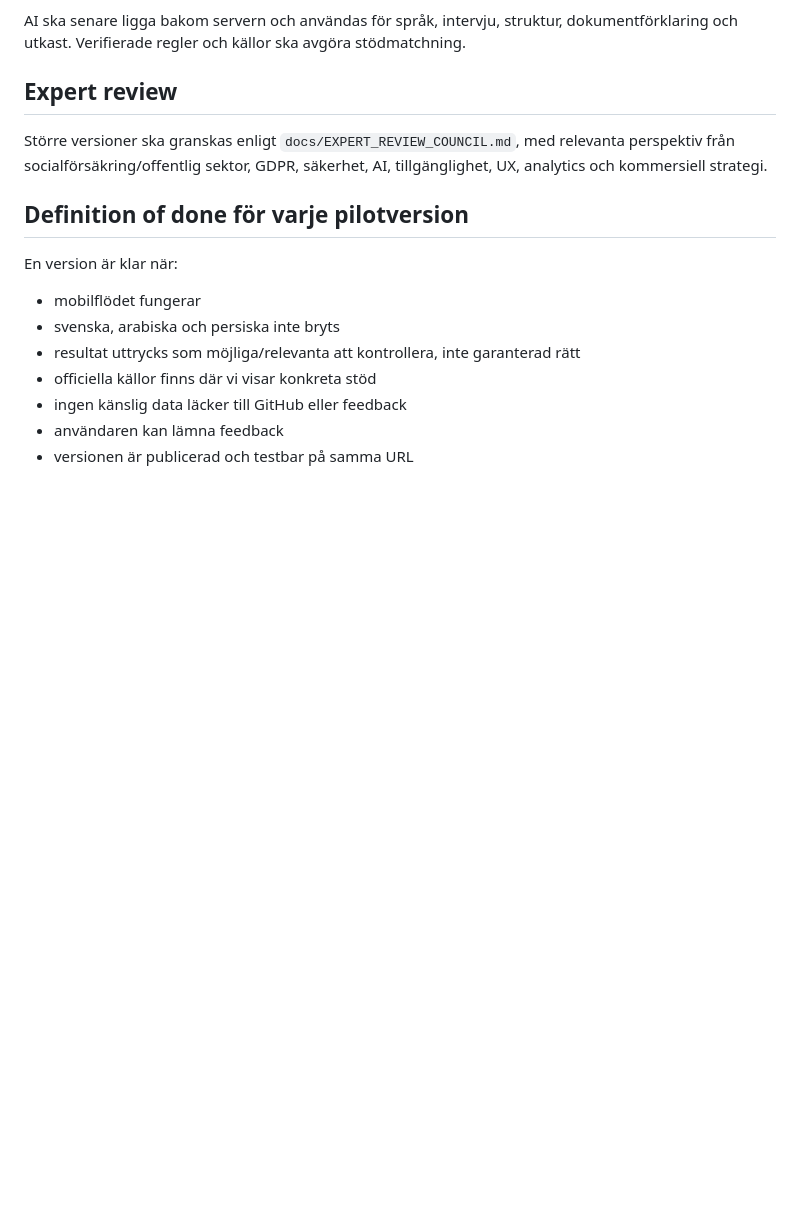
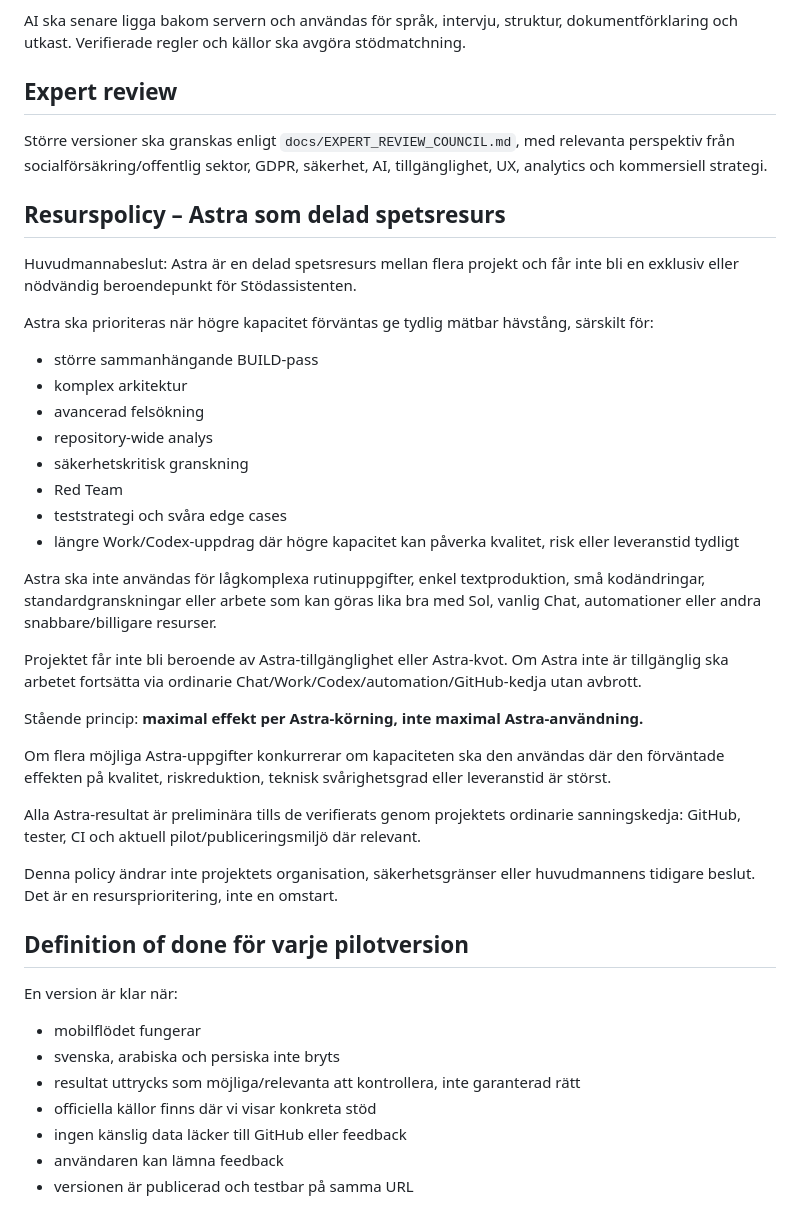
Before and after one commit to hvsamanyousif-prog/stodassistenten-pilot, a Markdown page: docs/PROJECT_OPERATING_SYSTEM.md, the part around the change. Rendered like a GitHub page; blank space fills up the shorter version.

Commit message:
Add Astra shared spike-resource policy

```diff
--- a/docs/PROJECT_OPERATING_SYSTEM.md
+++ b/docs/PROJECT_OPERATING_SYSTEM.md
@@ -84,6 +84,32 @@ AI ska senare ligga bakom servern och användas för språk, intervju, struktur,
 
 Större versioner ska granskas enligt `docs/EXPERT_REVIEW_COUNCIL.md`, med relevanta perspektiv från socialförsäkring/offentlig sektor, GDPR, säkerhet, AI, tillgänglighet, UX, analytics och kommersiell strategi.
 
+## Resurspolicy – Astra som delad spetsresurs
+
+Huvudmannabeslut: Astra är en delad spetsresurs mellan flera projekt och får inte bli en exklusiv eller nödvändig beroendepunkt för Stödassistenten.
+
+Astra ska prioriteras när högre kapacitet förväntas ge tydlig mätbar hävstång, särskilt för:
+- större sammanhängande BUILD-pass
+- komplex arkitektur
+- avancerad felsökning
+- repository-wide analys
+- säkerhetskritisk granskning
+- Red Team
+- teststrategi och svåra edge cases
+- längre Work/Codex-uppdrag där högre kapacitet kan påverka kvalitet, risk eller leveranstid tydligt
+
+Astra ska inte användas för lågkomplexa rutinuppgifter, enkel textproduktion, små kodändringar, standardgranskningar eller arbete som kan göras lika bra med Sol, vanlig Chat, automationer eller andra snabbare/billigare resurser.
+
+Projektet får inte bli beroende av Astra-tillgänglighet eller Astra-kvot. Om Astra inte är tillgänglig ska arbetet fortsätta via ordinarie Chat/Work/Codex/automation/GitHub-kedja utan avbrott.
+
+Stående princip: **maximal effekt per Astra-körning, inte maximal Astra-användning.**
+
+Om flera möjliga Astra-uppgifter konkurrerar om kapaciteten ska den användas där den förväntade effekten på kvalitet, riskreduktion, teknisk svårighetsgrad eller leveranstid är störst.
+
+Alla Astra-resultat är preliminära tills de verifierats genom projektets ordinarie sanningskedja: GitHub, tester, CI och aktuell pilot/publiceringsmiljö där relevant.
+
+Denna policy ändrar inte projektets organisation, säkerhetsgränser eller huvudmannens tidigare beslut. Det är en resursprioritering, inte en omstart.
+
 ## Definition of done för varje pilotversion
 
 En version är klar när:
```
